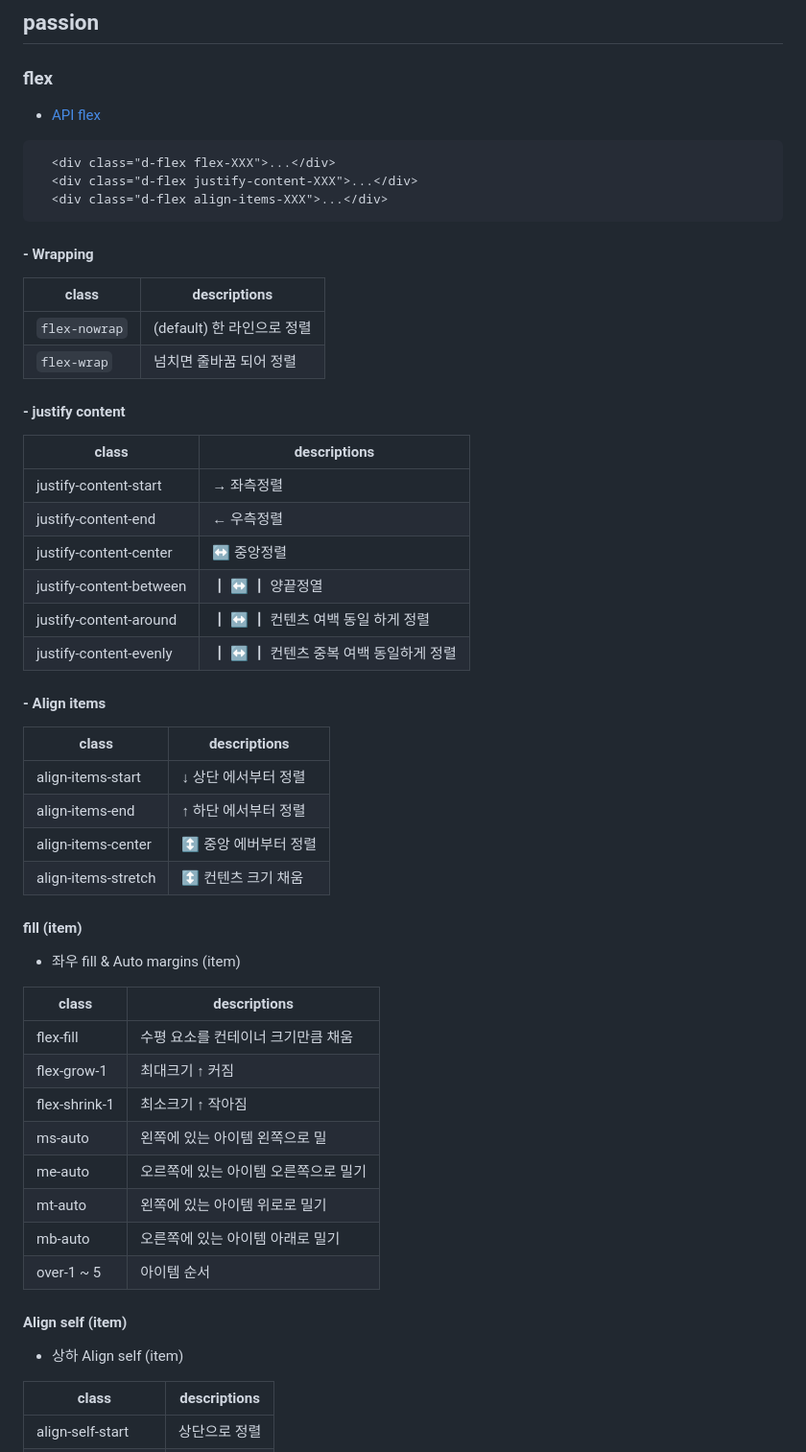
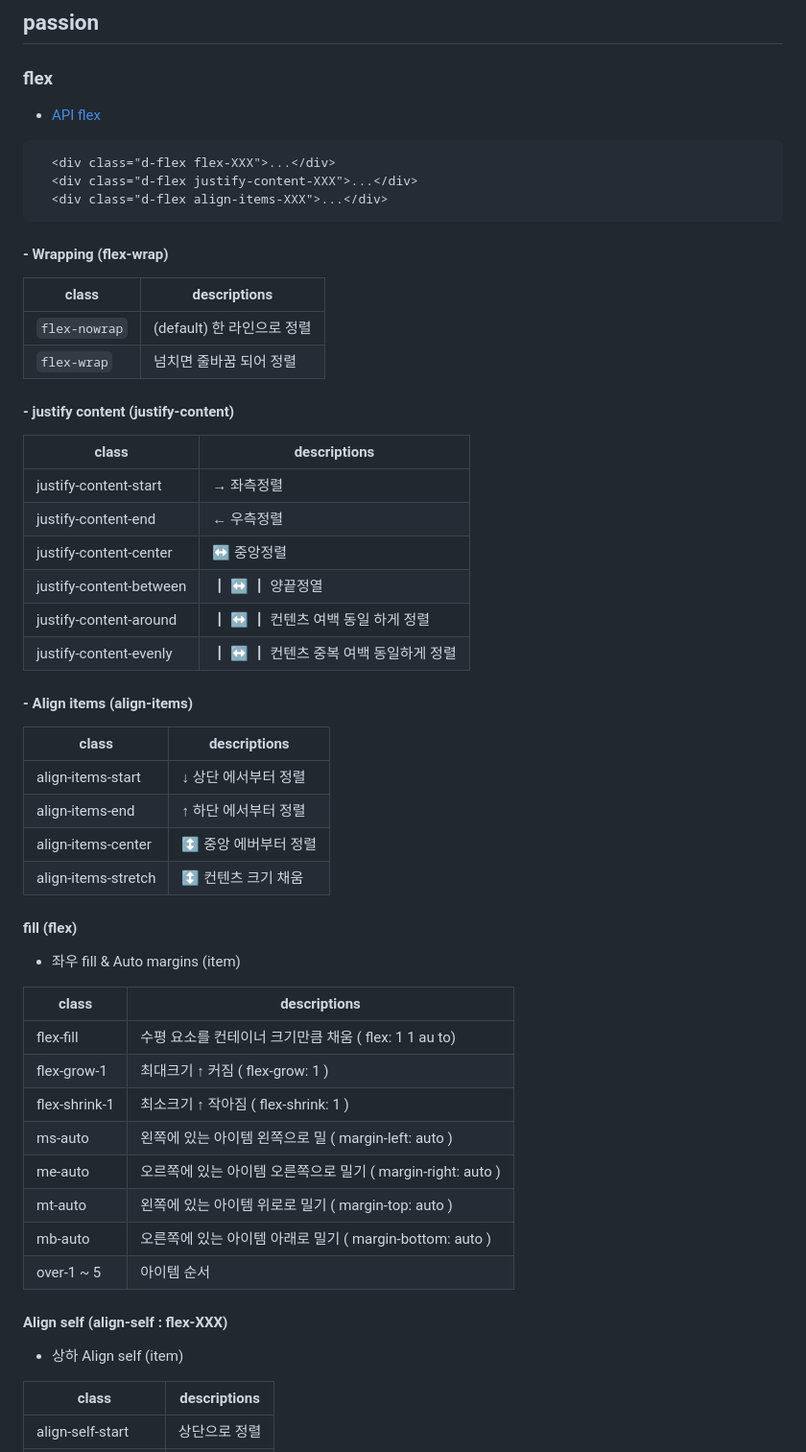
Before and after one commit to Gdj/api_doc, a Markdown page: bootstrap-v5-doc.md, the part around the change. Shown at 96% size. GitHub-like rendering.

Commit message:
[2024-0116] passion

````diff
--- a/bootstrap-v5-doc.md
+++ b/bootstrap-v5-doc.md
@@ -225,14 +225,14 @@
     <div class="d-flex justify-content-XXX">...</div>
     <div class="d-flex align-items-XXX">...</div>
   ```
-  #### - Wrapping
+  #### - Wrapping (flex-wrap)
   | class                    | descriptions                  |
   | ------------------------ | ----------------------------- |
   | `flex-nowrap`            | (default) 한 라인으로 정렬     |
   | `flex-wrap`              | 넘치면 줄바꿈 되어 정렬         |
 
 
-  #### - justify content
+  #### - justify content (justify-content)
   | class                    | descriptions                        |
   | ------------------------ | ----------------------------------- |
   | justify-content-start    | → 좌측정렬                           |
@@ -243,7 +243,7 @@
   | justify-content-evenly   |┃ ↔ ┃ 컨텐츠 중복 여백 동일하게 정렬   |
 
 
-  #### - Align items
+  #### - Align items (align-items)
   | class                    | descriptions                        |
   | ------------------------ | ----------------------------------- |
   | align-items-start        | ↓ 상단 에서부터 정렬                 |
@@ -252,22 +252,22 @@
   | align-items-stretch      | ↕  컨텐츠 크기 채움                  |
 
 
-  #### fill (item)
+  #### fill (flex)
   - 좌우 fill & Auto margins (item)
 
-  | class                | descriptions                       |
-  | -------------------- | ---------------------------------- |
-  | flex-fill            | 수평 요소를 컨테이너 크기만큼 채움    |
-  | flex-grow-1          | 최대크기 ↑ 커짐                     |
-  | flex-shrink-1        | 최소크기 ↑ 작아짐                   |
-  | ms-auto              | 왼쪽에 있는 아이템 왼쪽으로 밀       |
-  | me-auto              | 오르쪽에 있는 아이템 오른쪽으로 밀기  |
-  | mt-auto              | 왼쪽에 있는 아이템 위로로 밀기       |
-  | mb-auto              | 오른쪽에 있는 아이템 아래로 밀기     |
-  | over-1 ~ 5           | 아이템 순서                        |
+  | class                | descriptions                                                |
+  | -------------------- | ------------------------------------------------------------|
+  | flex-fill            | 수평 요소를 컨테이너 크기만큼 채움  ( flex: 1 1 au to)         |
+  | flex-grow-1          | 최대크기 ↑ 커짐                    ( flex-grow: 1 )          |
+  | flex-shrink-1        | 최소크기 ↑ 작아짐                  ( flex-shrink: 1 )        |
+  | ms-auto              | 왼쪽에 있는 아이템 왼쪽으로 밀      ( margin-left: auto )     |
+  | me-auto              | 오르쪽에 있는 아이템 오른쪽으로 밀기 ( margin-right: auto )    |
+  | mt-auto              | 왼쪽에 있는 아이템 위로로 밀기      ( margin-top: auto )       |
+  | mb-auto              | 오른쪽에 있는 아이템 아래로 밀기    ( margin-bottom: auto )    |
+  | over-1 ~ 5           | 아이템 순서                                                  |
 
-  #### Align self (item)
-  - 상하 Align self  (item)
+  #### Align self (align-self : flex-XXX)
+  - 상하 Align self (item)
 
   | class                | descriptions        |
   | -------------------- | ------------------- |
````
